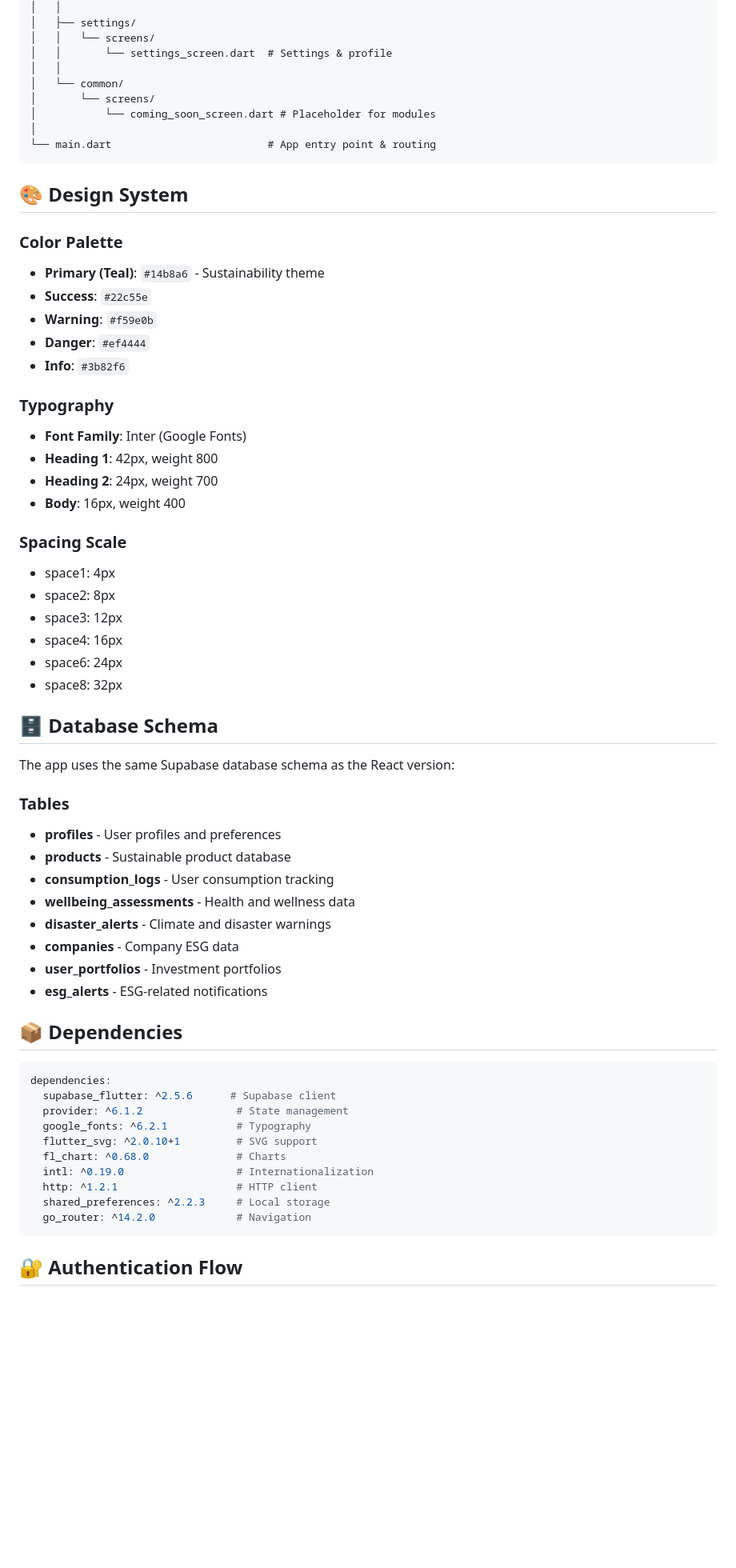
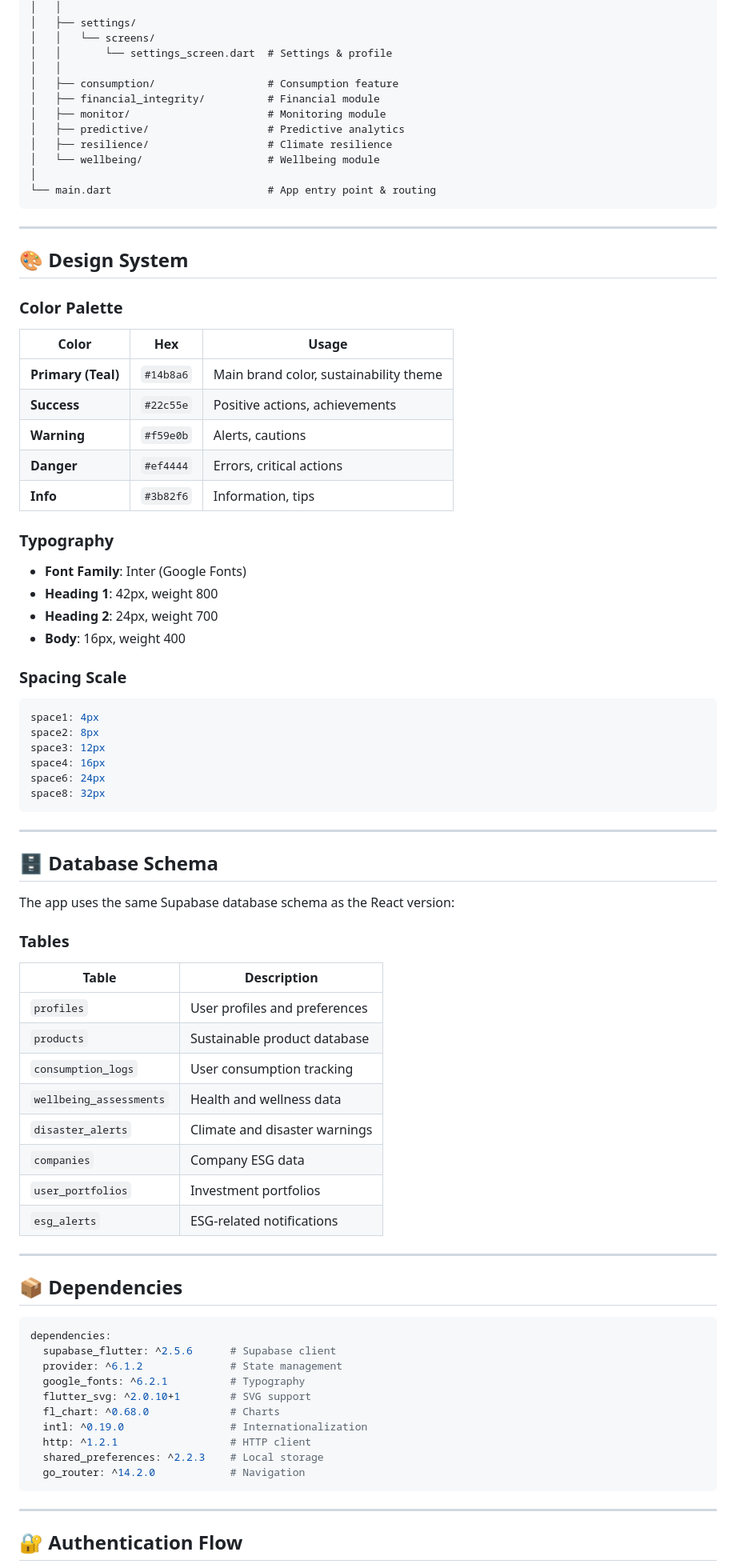
Before and after one commit to Dhilipkumar-max/Sustain_AI, a Markdown page: README.md, the part around one of its changes. Shown at 80% size. GitHub-like rendering; blank space fills up the shorter version.

````diff
--- a/README.md
+++ b/README.md
@@ -409,63 +149,84 @@ lib/
 │   │   └── screens/
 │   │       └── settings_screen.dart  # Settings & profile
 │   │
-│   └── common/
-│       └── screens/
-│           └── coming_soon_screen.dart # Placeholder for modules
+│   ├── consumption/                  # Consumption feature
+│   ├── financial_integrity/          # Financial module
+│   ├── monitor/                      # Monitoring module
+│   ├── predictive/                   # Predictive analytics
+│   ├── resilience/                   # Climate resilience
+│   └── wellbeing/                    # Wellbeing module
 │
 └── main.dart                         # App entry point & routing
 ```
 
+---
+
 ## 🎨 Design System
 
 ### Color Palette
-- **Primary (Teal)**: `#14b8a6` - Sustainability theme
-- **Success**: `#22c55e`
-- **Warning**: `#f59e0b`
-- **Danger**: `#ef4444`
-- **Info**: `#3b82f6`
+
+| Color | Hex | Usage |
+|-------|-----|-------|
+| **Primary (Teal)** | `#14b8a6` | Main brand color, sustainability theme |
+| **Success** | `#22c55e` | Positive actions, achievements |
+| **Warning** | `#f59e0b` | Alerts, cautions |
+| **Danger** | `#ef4444` | Errors, critical actions |
+| **Info** | `#3b82f6` | Information, tips |
 
 ### Typography
+
 - **Font Family**: Inter (Google Fonts)
 - **Heading 1**: 42px, weight 800
 - **Heading 2**: 24px, weight 700
 - **Body**: 16px, weight 400
 
 ### Spacing Scale
-- space1: 4px
-- space2: 8px
-- space3: 12px
-- space4: 16px
-- space6: 24px
-- space8: 32px
+
+```dart
+space1: 4px
+space2: 8px
+space3: 12px
+space4: 16px
+space6: 24px
+space8: 32px
+```
+
+---
 
 ## 🗄️ Database Schema
 
 The app uses the same Supabase database schema as the React version:
 
 ### Tables
-- **profiles** - User profiles and preferences
-- **products** - Sustainable product database
-- **consumption_logs** - User consumption tracking
-- **wellbeing_assessments** - Health and wellness data
-- **disaster_alerts** - Climate and disaster warnings
-- **companies** - Company ESG data
-- **user_portfolios** - Investment portfolios
-- **esg_alerts** - ESG-related notifications
+
+| Table | Description |
+|-------|-------------|
+| `profiles` | User profiles and preferences |
+| `products` | Sustainable product database |
+| `consumption_logs` | User consumption tracking |
+| `wellbeing_assessments` | Health and wellness data |
+| `disaster_alerts` | Climate and disaster warnings |
+| `companies` | Company ESG data |
+| `user_portfolios` | Investment portfolios |
+| `esg_alerts` | ESG-related notifications |
+
+---
 
 ## 📦 Dependencies
 
 ```yaml
 dependencies:
   supabase_flutter: ^2.5.6      # Supabase client
-  provider: ^6.1.2               # State management
-  google_fonts: ^6.2.1           # Typography
-  flutter_svg: ^2.0.10+1         # SVG support
-  fl_chart: ^0.68.0              # Charts
-  intl: ^0.19.0                  # Internationalization
-  http: ^1.2.1                   # HTTP client
-  shared_preferences: ^2.2.3     # Local storage
-  go_router: ^14.2.0             # Navigation
+  provider: ^6.1.2              # State management
+  google_fonts: ^6.2.1          # Typography
+  flutter_svg: ^2.0.10+1        # SVG support
+  fl_chart: ^0.68.0             # Charts
+  intl: ^0.19.0                 # Internationalization
+  http: ^1.2.1                  # HTTP client
+  shared_preferences: ^2.2.3    # Local storage
+  go_router: ^14.2.0            # Navigation
 ```
 
+---
+
 ## 🔐 Authentication Flow
````
Also changed, not shown: other parts of README.md (+197 -373 lines).
